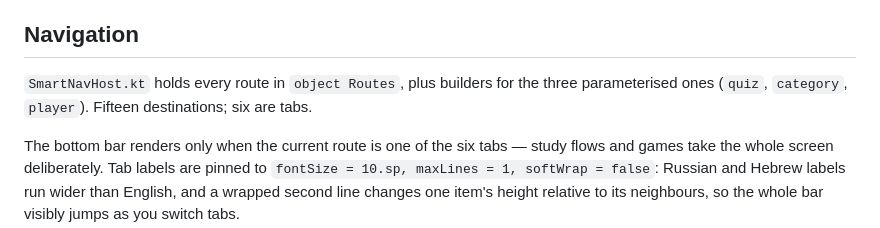
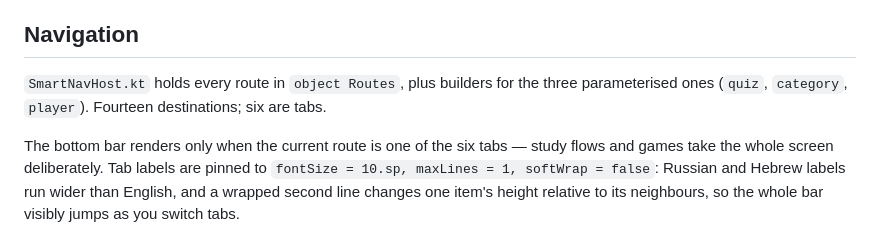
Before and after one commit to Hillelsht/polymath, a Markdown page: docs/architecture.md, the part around the change. Drawn GitHub-style.

Commit message:
Correct the destination count Palace's removal left stale
Co-Authored-By: Claude Opus 5 <noreply@anthropic.com>
Claude-Session: https://claude.ai/code/session_01XyeffBmAGJKiFBGz19Tbvx

```diff
--- a/docs/architecture.md
+++ b/docs/architecture.md
@@ -89,7 +89,7 @@ Two shapes, chosen by what the screen is:
 ## Navigation
 
 `SmartNavHost.kt` holds every route in `object Routes`, plus builders for the three parameterised
-ones (`quiz`, `category`, `player`). Fifteen destinations; six are tabs.
+ones (`quiz`, `category`, `player`). Fourteen destinations; six are tabs.
 
 The bottom bar renders only when the current route is one of the six tabs — study flows and games
 take the whole screen deliberately. Tab labels are pinned to `fontSize = 10.sp, maxLines = 1,
```
